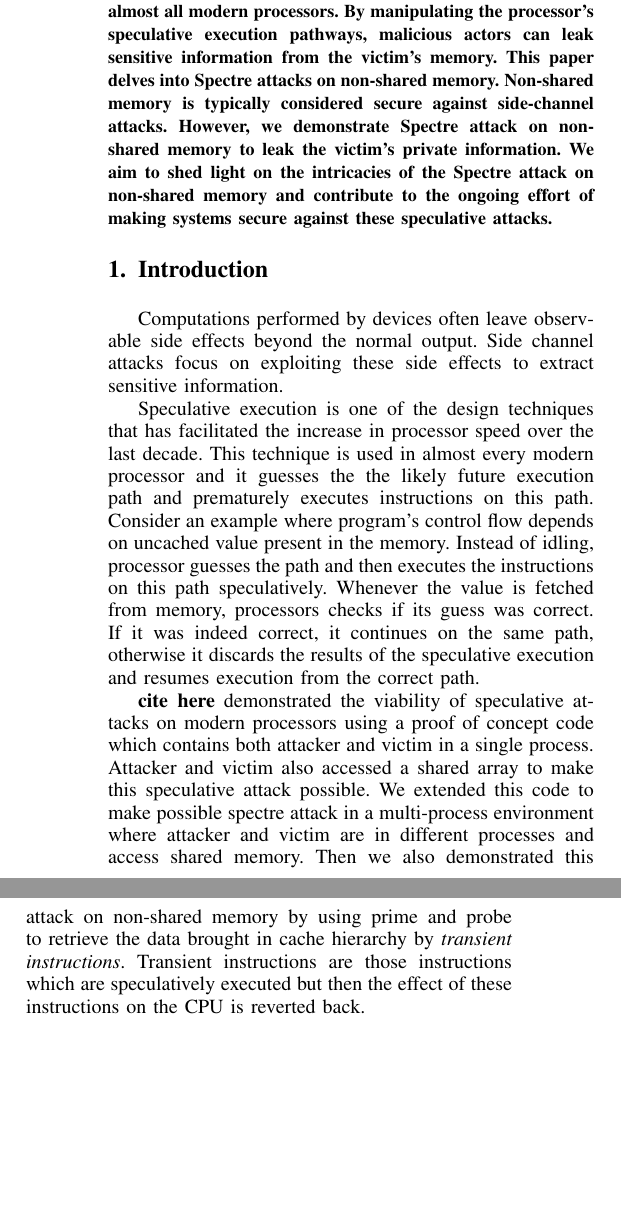
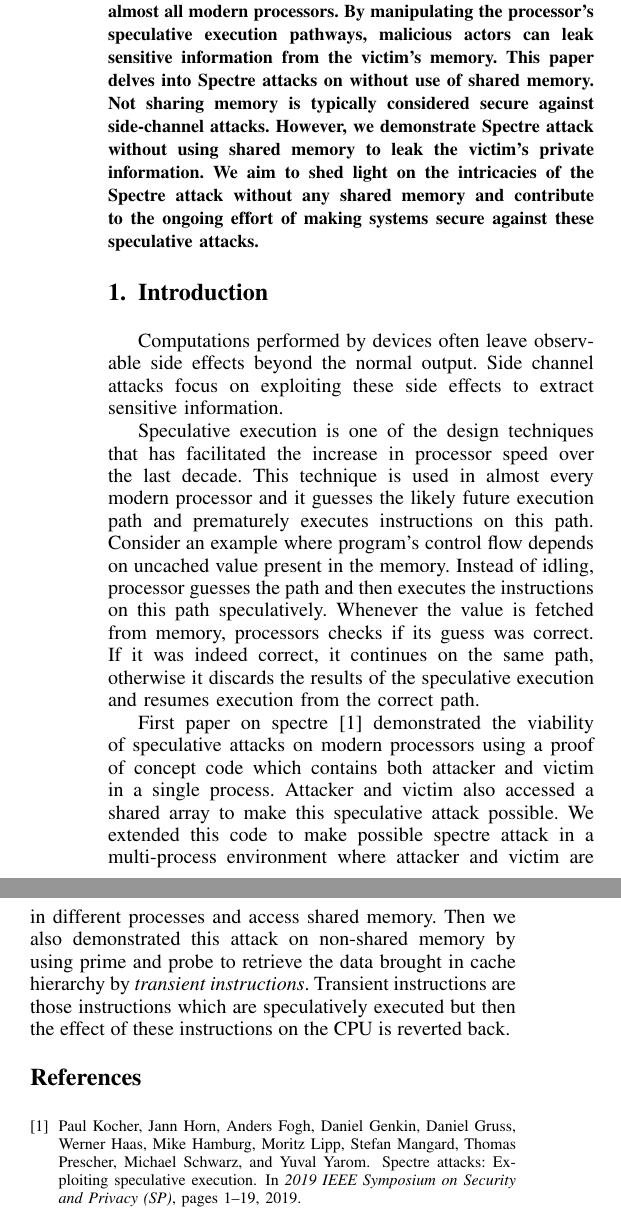
Before and after one commit to khushangsingla/The-UNSHARED-Spectre, a LaTeX document (report/main.tex, which reads report/abstract.tex, report/introduction.tex): two parts of the columns of the page, joined at a grey line, cut so that both start at the same text, the shorter picture padded with empty space. Compiled offline with pdfLaTeX; a missing font is replaced by an installed copy or a similar font; a LaTeX package or settings file that is missing is left out.

Commit message:
Added bibliography in report

```diff
--- a/report/abstract.tex
+++ b/report/abstract.tex
@@ -1,4 +1,4 @@
 \documentclass{main}
 \begin{document}
-In the ever-evolving landscape of cybersecurity, the emergence of sophisticated threats has compelled us to reassess and fortify the modern computing systems. Spectre attacks have garnered significant attention due to their ability to exploit vulnerabilities arising from speculative execution. Almost every contemporary microprocessor architecture is vulnerable to spectre attacks. Spectre attacks, a class of side-channel attacks, exploit the speculative execution feature present in almost all modern processors. By manipulating the processor's speculative execution pathways, malicious actors can leak sensitive information from the victim's memory. This paper delves into Spectre attacks on non-shared memory. Non-shared memory is typically considered secure against side-channel attacks. However, we demonstrate Spectre attack on non-shared memory to leak the victim's private information. We aim to shed light on the intricacies of the Spectre attack on non-shared memory and contribute to the ongoing effort of making systems secure against these speculative attacks.
+In the ever-evolving landscape of cybersecurity, the emergence of sophisticated threats has compelled us to reassess and fortify the modern computing systems. Spectre attacks have garnered significant attention due to their ability to exploit vulnerabilities arising from speculative execution. Almost every contemporary microprocessor architecture is vulnerable to spectre attacks. Spectre attacks, a class of side-channel attacks, exploit the speculative execution feature present in almost all modern processors. By manipulating the processor's speculative execution pathways, malicious actors can leak sensitive information from the victim's memory. This paper delves into Spectre attacks on without use of shared memory. Not sharing memory is typically considered secure against side-channel attacks. However, we demonstrate Spectre attack without using shared memory to leak the victim's private information. We aim to shed light on the intricacies of the Spectre attack without any shared memory and contribute to the ongoing effort of making systems secure against these speculative attacks.
 \end{document}
--- a/report/introduction.tex
+++ b/report/introduction.tex
@@ -1,5 +1,5 @@
 Computations performed by devices often leave observable side effects beyond the normal output. Side channel attacks focus on exploiting these side effects to extract sensitive information.
 
-Speculative execution is one of the design techniques that has facilitated the increase in processor speed over the last decade. This technique is used in almost every modern processor and it guesses the the likely future execution path and prematurely executes instructions on this path. Consider an example where program's control flow depends on uncached value present in the memory. Instead of idling, processor guesses the path and then executes the instructions on this path speculatively. Whenever the value is fetched from memory, processors checks if its guess was correct. If it was indeed correct, it continues on the same path, otherwise it discards the results of the speculative execution and resumes execution from the correct path.
+Speculative execution is one of the design techniques that has facilitated the increase in processor speed over the last decade. This technique is used in almost every modern processor and it guesses the likely future execution path and prematurely executes instructions on this path. Consider an example where program's control flow depends on uncached value present in the memory. Instead of idling, processor guesses the path and then executes the instructions on this path speculatively. Whenever the value is fetched from memory, processors checks if its guess was correct. If it was indeed correct, it continues on the same path, otherwise it discards the results of the speculative execution and resumes execution from the correct path.
 
-\textbf{cite here} demonstrated the viability of speculative attacks on modern processors using a proof of concept code which contains both attacker and victim in a single process. Attacker and victim also accessed a shared array to make this speculative attack possible. We extended this code to make possible spectre attack in a multi-process environment where attacker and victim are in different processes and access shared memory. Then we also demonstrated this attack on non-shared memory by using prime and probe to retrieve the data brought in cache hierarchy by \textit{transient instructions}. Transient instructions are those instructions which are speculatively executed but then the effect of these instructions on the CPU is reverted back.
+First paper on spectre\cite{spectre} demonstrated the viability of speculative attacks on modern processors using a proof of concept code which contains both attacker and victim in a single process. Attacker and victim also accessed a shared array to make this speculative attack possible. We extended this code to make possible spectre attack in a multi-process environment where attacker and victim are in different processes and access shared memory. Then we also demonstrated this attack on non-shared memory by using prime and probe to retrieve the data brought in cache hierarchy by \textit{transient instructions}. Transient instructions are those instructions which are speculatively executed but then the effect of these instructions on the CPU is reverted back.
--- a/report/main.tex
+++ b/report/main.tex
@@ -8,4 +8,6 @@
 \input{introduction}
 \IEEEpeerreviewmaketitle
 
+\bibliographystyle{plain}
+\bibliography{main}
 \end{document}
```
Also changed, not shown: report/main.bib (added, +9 -0 lines).
